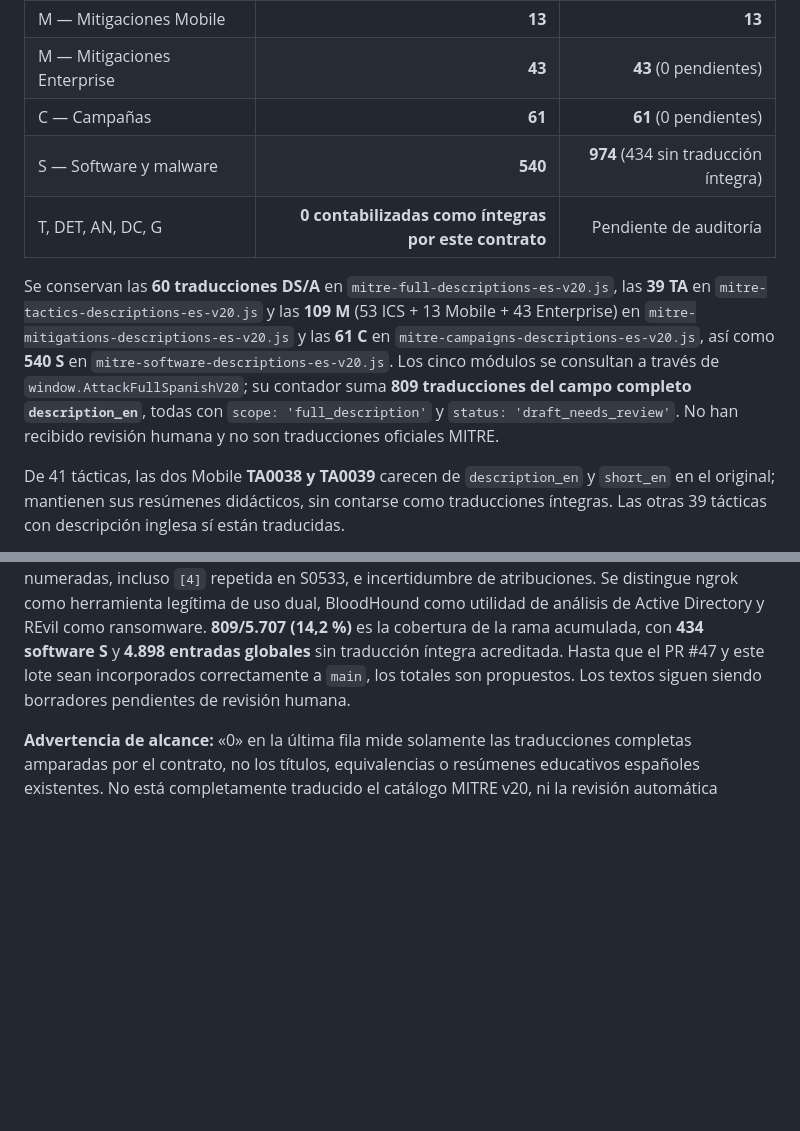
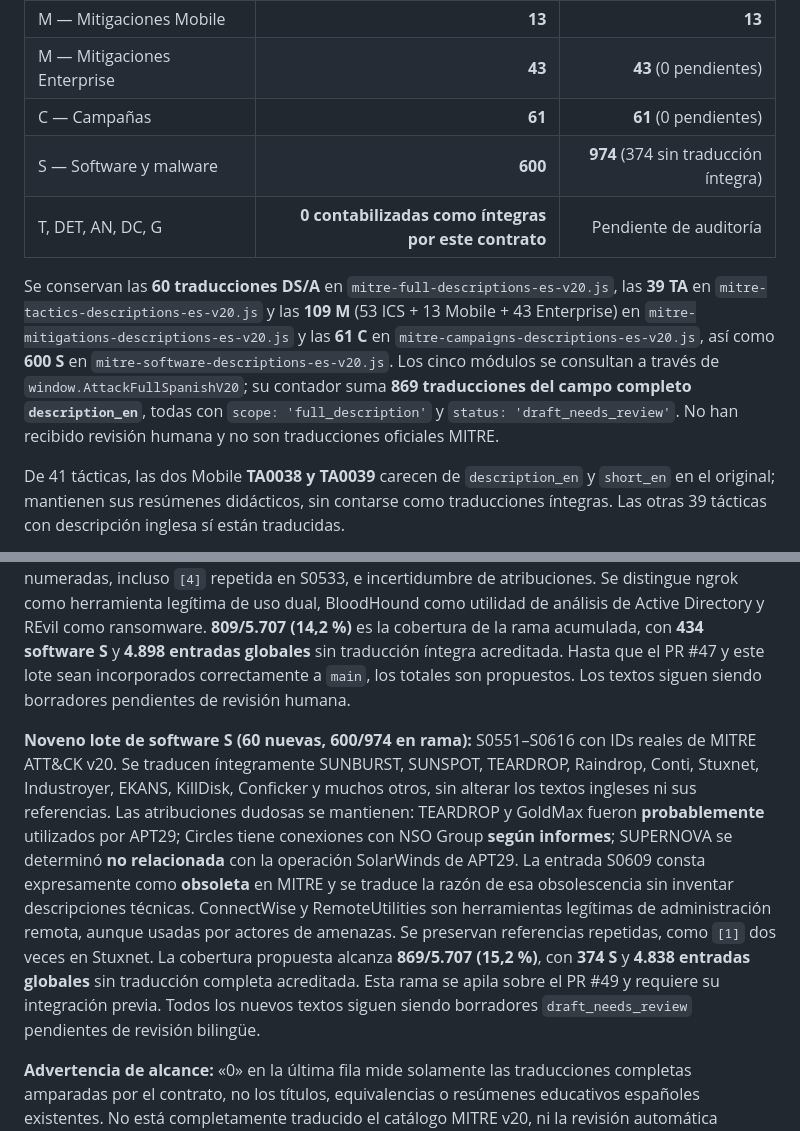
Before and after one commit to WolcenOn/Attack-Lab, a Markdown page: docs/MITRE_TRANSLATION_STANDARD.md, 2 parts joined by grey strips. Drawn GitHub-style; blank space fills up the shorter version.

Commit message:
docs(mitre): coverage 600 software 869 global, ninth batch ICS fidelity

```diff
--- a/docs/MITRE_TRANSLATION_STANDARD.md
+++ b/docs/MITRE_TRANSLATION_STANDARD.md
@@ -45,10 +45,10 @@ Para acreditar la **traducción de una ficha completa**, no basta necesariamente
 | M — Mitigaciones Mobile | **13** | **13** |
 | M — Mitigaciones Enterprise | **43** | **43** (0 pendientes) |
 | C — Campañas | **61** | **61** (0 pendientes) |
-| S — Software y malware | **540** | **974** (434 sin traducción íntegra) |
+| S — Software y malware | **600** | **974** (374 sin traducción íntegra) |
 | T, DET, AN, DC, G | **0 contabilizadas como íntegras por este contrato** | Pendiente de auditoría |
 
-Se conservan las **60 traducciones DS/A** en `mitre-full-descriptions-es-v20.js`, las **39 TA** en `mitre-tactics-descriptions-es-v20.js` y las **109 M** (53 ICS + 13 Mobile + 43 Enterprise) en `mitre-mitigations-descriptions-es-v20.js` y las **61 C** en `mitre-campaigns-descriptions-es-v20.js`, así como **540 S** en `mitre-software-descriptions-es-v20.js`. Los cinco módulos se consultan a través de `window.AttackFullSpanishV20`; su contador suma **809 traducciones del campo completo `description_en`**, todas con `scope: 'full_description'` y `status: 'draft_needs_review'`. No han recibido revisión humana y no son traducciones oficiales MITRE.
+Se conservan las **60 traducciones DS/A** en `mitre-full-descriptions-es-v20.js`, las **39 TA** en `mitre-tactics-descriptions-es-v20.js` y las **109 M** (53 ICS + 13 Mobile + 43 Enterprise) en `mitre-mitigations-descriptions-es-v20.js` y las **61 C** en `mitre-campaigns-descriptions-es-v20.js`, así como **600 S** en `mitre-software-descriptions-es-v20.js`. Los cinco módulos se consultan a través de `window.AttackFullSpanishV20`; su contador suma **869 traducciones del campo completo `description_en`**, todas con `scope: 'full_description'` y `status: 'draft_needs_review'`. No han recibido revisión humana y no son traducciones oficiales MITRE.
 
 De 41 tácticas, las dos Mobile **TA0038 y TA0039** carecen de `description_en` y `short_en` en el original; mantienen sus resúmenes didácticos, sin contarse como traducciones íntegras. Las otras 39 tácticas con descripción inglesa sí están traducidas.
 
@@ -91,4 +91,6 @@ Las fuentes contienen dos referencias `[1]` en S0427 (TrickMo), dos referencias
 
 **Octavo lote de software S (60 nuevas, 540/974 en la rama):** S0486–S0550, excluidos IDs no presentes en el conjunto fuente. Incluye traducciones completas de GoldenSpy, REvil, ngrok, BloodHound, SLOTHFULMEDIA, Grandoreiro, Bazar, HenBox y SilkBean. Se mantienen referencias numeradas, incluso `[4]` repetida en S0533, e incertidumbre de atribuciones. Se distingue ngrok como herramienta legítima de uso dual, BloodHound como utilidad de análisis de Active Directory y REvil como ransomware. **809/5.707 (14,2 %)** es la cobertura de la rama acumulada, con **434 software S** y **4.898 entradas globales** sin traducción íntegra acreditada. Hasta que el PR #47 y este lote sean incorporados correctamente a `main`, los totales son propuestos. Los textos siguen siendo borradores pendientes de revisión humana.
 
+**Noveno lote de software S (60 nuevas, 600/974 en rama):** S0551–S0616 con IDs reales de MITRE ATT&CK v20. Se traducen íntegramente SUNBURST, SUNSPOT, TEARDROP, Raindrop, Conti, Stuxnet, Industroyer, EKANS, KillDisk, Conficker y muchos otros, sin alterar los textos ingleses ni sus referencias. Las atribuciones dudosas se mantienen: TEARDROP y GoldMax fueron **probablemente** utilizados por APT29; Circles tiene conexiones con NSO Group **según informes**; SUPERNOVA se determinó **no relacionada** con la operación SolarWinds de APT29. La entrada S0609 consta expresamente como **obsoleta** en MITRE y se traduce la razón de esa obsolescencia sin inventar descripciones técnicas. ConnectWise y RemoteUtilities son herramientas legítimas de administración remota, aunque usadas por actores de amenazas. Se preservan referencias repetidas, como `[1]` dos veces en Stuxnet. La cobertura propuesta alcanza **869/5.707 (15,2 %)**, con **374 S** y **4.838 entradas globales** sin traducción completa acreditada. Esta rama se apila sobre el PR #49 y requiere su integración previa. Todos los nuevos textos siguen siendo borradores `draft_needs_review` pendientes de revisión bilingüe.
+
 **Advertencia de alcance:** «0» en la última fila mide solamente las traducciones completas amparadas por el contrato, no los títulos, equivalencias o resúmenes educativos españoles existentes. No está completamente traducido el catálogo MITRE v20, ni la revisión automática sustituye a la revisión humana bilingüe.
```
